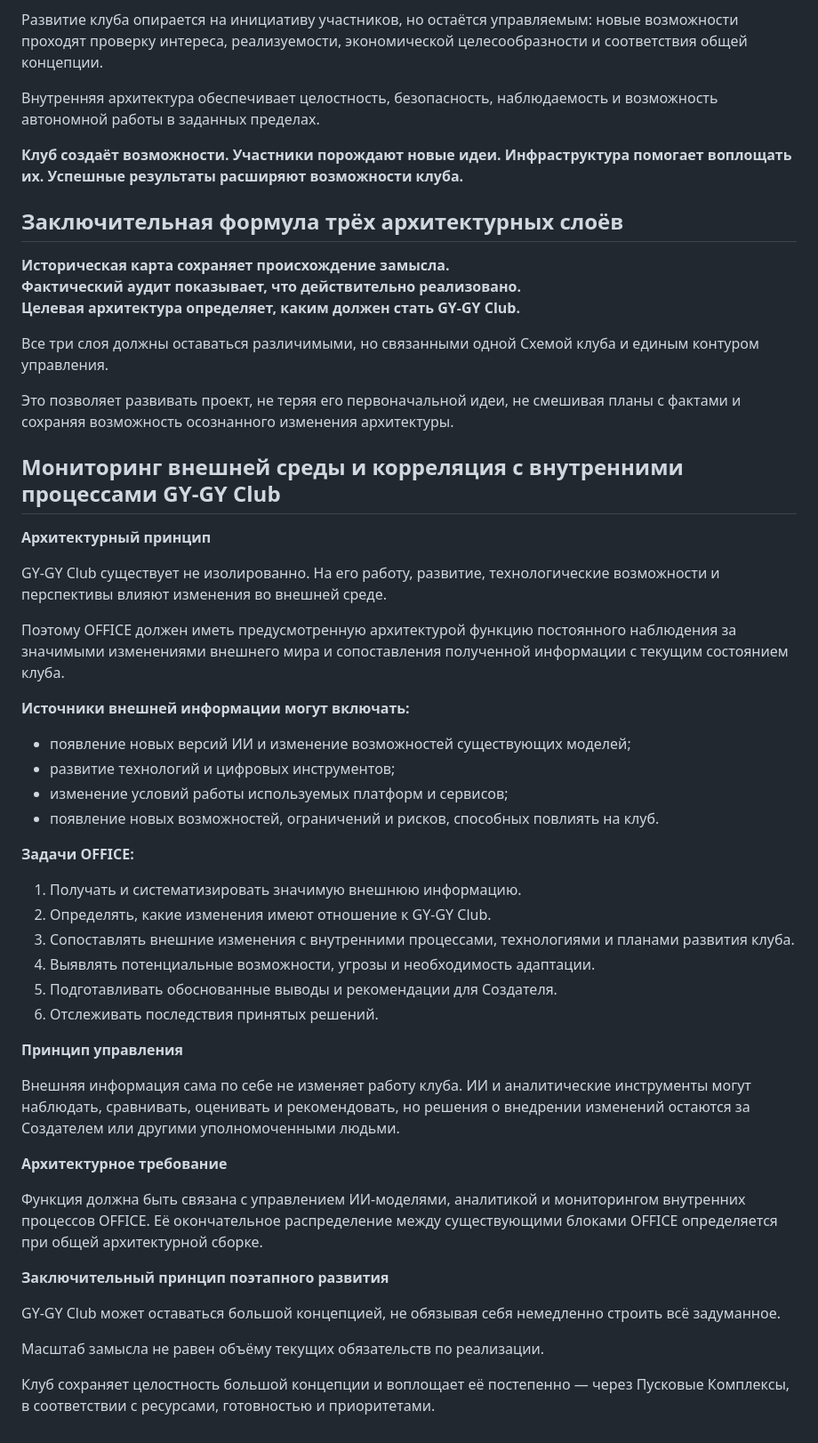
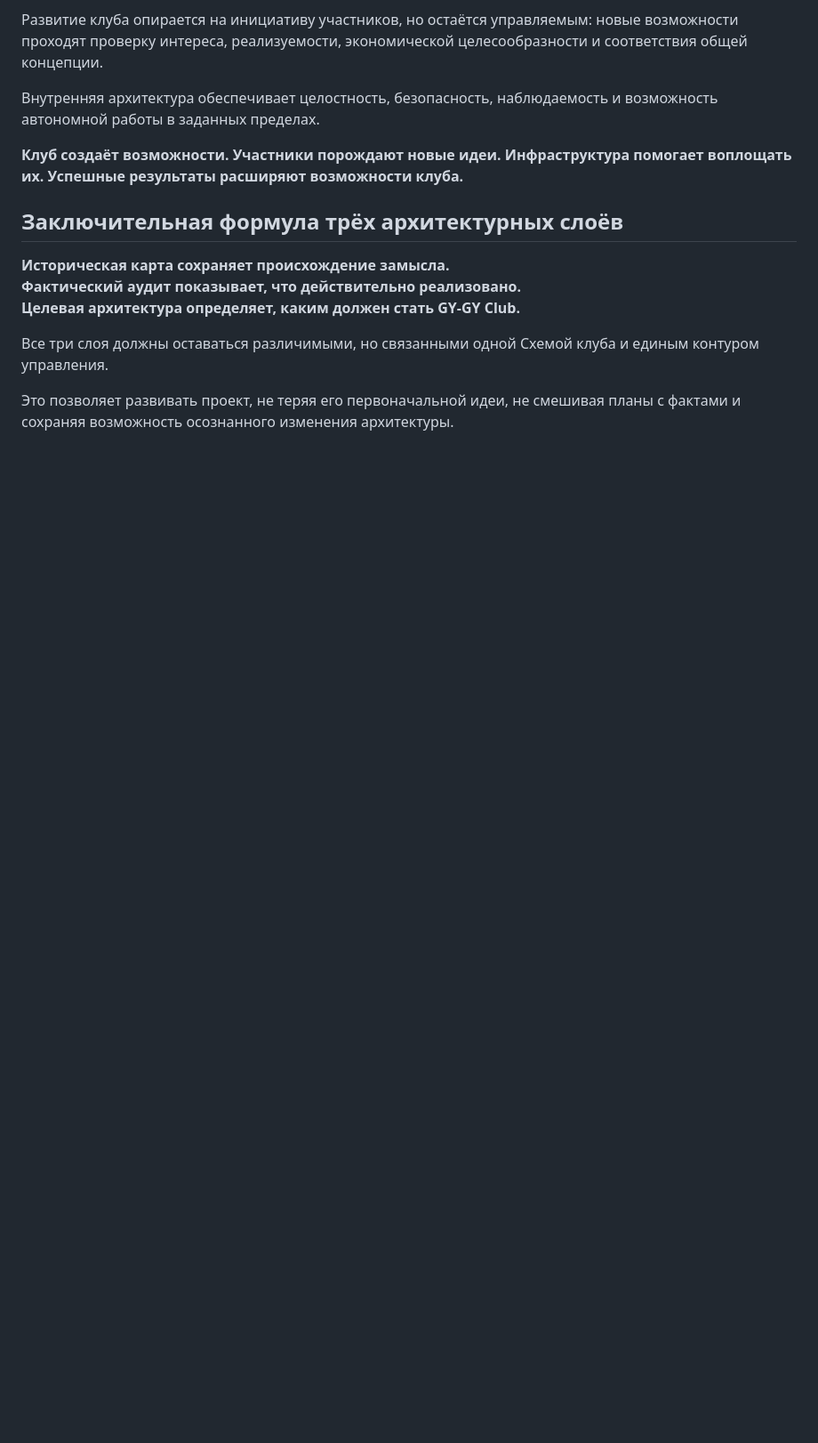
Before and after one commit to DIN222/gygy-club-core, a Markdown page: GYGY_ARCHITECTURE_AUDIT.md, the part around one of its changes. Shown at 89% size. Drawn GitHub-style; blank space fills up the shorter version.

```diff
--- a/GYGY_ARCHITECTURE_AUDIT.md
+++ b/GYGY_ARCHITECTURE_AUDIT.md
@@ -1783,42 +1784,3 @@ GY-GY Club существует не изолированно. На его ра
 Все три слоя должны оставаться различимыми, но связанными одной Схемой клуба и единым контуром управления.
 
 Это позволяет развивать проект, не теряя его первоначальной идеи, не смешивая планы с фактами и сохраняя возможность осознанного изменения архитектуры.
-
-
-## Мониторинг внешней среды и корреляция с внутренними процессами GY-GY Club
-
-**Архитектурный принцип**
-
-GY-GY Club существует не изолированно. На его работу, развитие, технологические возможности и перспективы влияют изменения во внешней среде.
-
-Поэтому OFFICE должен иметь предусмотренную архитектурой функцию постоянного наблюдения за значимыми изменениями внешнего мира и сопоставления полученной информации с текущим состоянием клуба.
-
-**Источники внешней информации могут включать:**
-- появление новых версий ИИ и изменение возможностей существующих моделей;
-- развитие технологий и цифровых инструментов;
-- изменение условий работы используемых платформ и сервисов;
-- появление новых возможностей, ограничений и рисков, способных повлиять на клуб.
-
-**Задачи OFFICE:**
-1. Получать и систематизировать значимую внешнюю информацию.
-2. Определять, какие изменения имеют отношение к GY-GY Club.
-3. Сопоставлять внешние изменения с внутренними процессами, технологиями и планами развития клуба.
-4. Выявлять потенциальные возможности, угрозы и необходимость адаптации.
-5. Подготавливать обоснованные выводы и рекомендации для Создателя.
-6. Отслеживать последствия принятых решений.
-
-**Принцип управления**
-
-Внешняя информация сама по себе не изменяет работу клуба. ИИ и аналитические инструменты могут наблюдать, сравнивать, оценивать и рекомендовать, но решения о внедрении изменений остаются за Создателем или другими уполномоченными людьми.
-
-**Архитектурное требование**
-
-Функция должна быть связана с управлением ИИ-моделями, аналитикой и мониторингом внутренних процессов OFFICE. Её окончательное распределение между существующими блоками OFFICE определяется при общей архитектурной сборке.
-
-**Заключительный принцип поэтапного развития**
-
-GY-GY Club может оставаться большой концепцией, не обязывая себя немедленно строить всё задуманное.
-
-Масштаб замысла не равен объёму текущих обязательств по реализации.
-
-Клуб сохраняет целостность большой концепции и воплощает её постепенно — через Пусковые Комплексы, в соответствии с ресурсами, готовностью и приоритетами.
```
Also changed, not shown: other parts of GYGY_ARCHITECTURE_AUDIT.md (+1 -0 lines).
